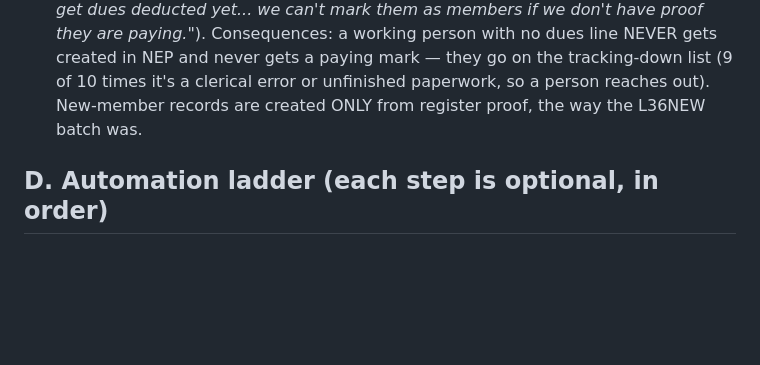
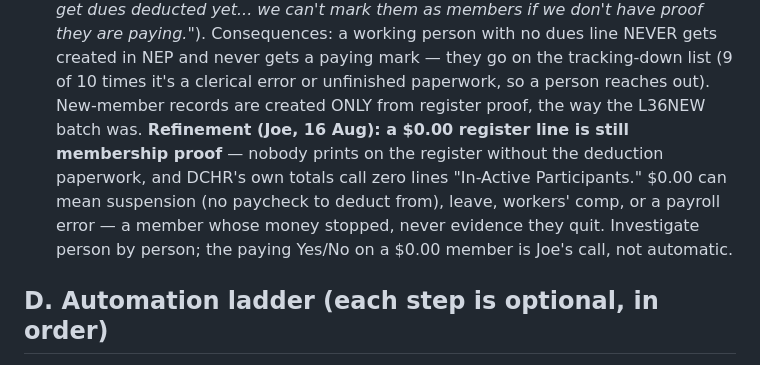
Before and after one commit to joepap/joepap, a Markdown page: dues-tracker/WORKFLOW.md, the part around the change. Rendered like a GitHub page; blank space fills up the shorter version.

Commit message:
A zero-dollar register line is still membership proof — suspension, leave, or error, never resignation
Co-Authored-By: Claude Fable 5 <noreply@anthropic.com>
Claude-Session: https://claude.ai/code/session_018yNX99YmVYqwzU7V77kkqb

```diff
--- a/dues-tracker/WORKFLOW.md
+++ b/dues-tracker/WORKFLOW.md
@@ -111,7 +111,13 @@ profiles):
    gets a paying mark — they go on the tracking-down list (9 of 10 times
    it's a clerical error or unfinished paperwork, so a person reaches out).
    New-member records are created ONLY from register proof, the way the
-   L36NEW batch was.
+   L36NEW batch was. **Refinement (Joe, 16 Aug): a $0.00 register line is
+   still membership proof** — nobody prints on the register without the
+   deduction paperwork, and DCHR's own totals call zero lines "In-Active
+   Participants." $0.00 can mean suspension (no paycheck to deduct from),
+   leave, workers' comp, or a payroll error — a member whose money stopped,
+   never evidence they quit. Investigate person by person; the paying
+   Yes/No on a $0.00 member is Joe's call, not automatic.
 
 ## D. Automation ladder (each step is optional, in order)
 
```
